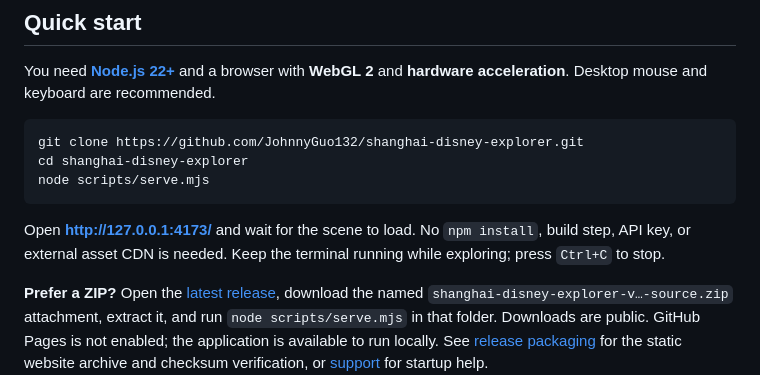
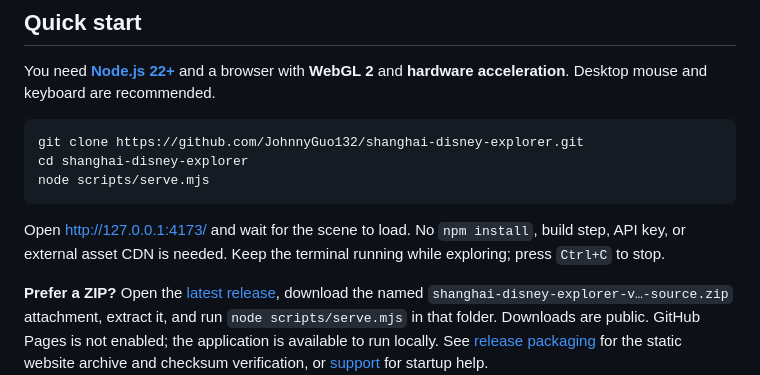
Before and after one commit to JohnnyGuo132/shanghai-disney-explorer, a Markdown page: README.en.md, the part around the change. GitHub-like rendering.

````diff
--- a/README.en.md
+++ b/README.en.md
@@ -77,7 +77,7 @@ cd shanghai-disney-explorer
 node scripts/serve.mjs
 ```
 
-Open **http://127.0.0.1:4173/** and wait for the scene to load. No `npm install`, build step, API key, or external asset CDN is needed. Keep the terminal running while exploring; press `Ctrl+C` to stop.
+Open [http://127.0.0.1:4173/](http://127.0.0.1:4173/) and wait for the scene to load. No `npm install`, build step, API key, or external asset CDN is needed. Keep the terminal running while exploring; press `Ctrl+C` to stop.
 
 **Prefer a ZIP?** Open the [latest release](https://github.com/JohnnyGuo132/shanghai-disney-explorer/releases/latest), download the named `shanghai-disney-explorer-v…-source.zip` attachment, extract it, and run `node scripts/serve.mjs` in that folder. Downloads are public. GitHub Pages is not enabled; the application is available to run locally. See [release packaging](./docs/RELEASING.md) for the static website archive and checksum verification, or [support](./SUPPORT.md) for startup help.
 
````
Also changed, not shown: README.md (+3 -3 lines).
